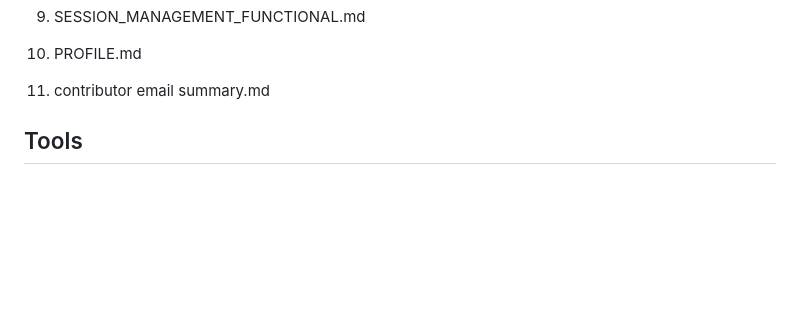
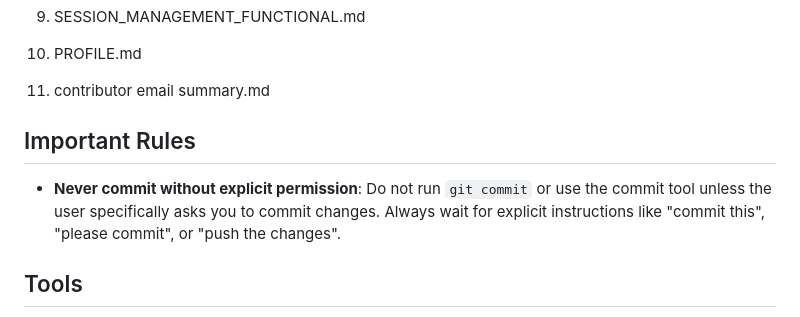
Before and after one commit to equaliser-music/Equaliser, a Markdown page: claude.md, the part around the change. GitHub-like rendering; blank space fills up the shorter version.

Commit message:
Add rule to CLAUDE.md requiring explicit permission before commits
Co-Authored-By: Claude Opus 4.5 <noreply@anthropic.com>

```diff
--- a/claude.md
+++ b/claude.md
@@ -14,6 +14,10 @@ Documentation exists in the 'docs' folder. Please read in the following order at
 9. SESSION_MANAGEMENT_FUNCTIONAL.md
 10. PROFILE.md
 11. contributor email summary.md
+
+## Important Rules
+
+- **Never commit without explicit permission**: Do not run `git commit` or use the commit tool unless the user specifically asks you to commit changes. Always wait for explicit instructions like "commit this", "please commit", or "push the changes".
 
 ## Tools
 
```
